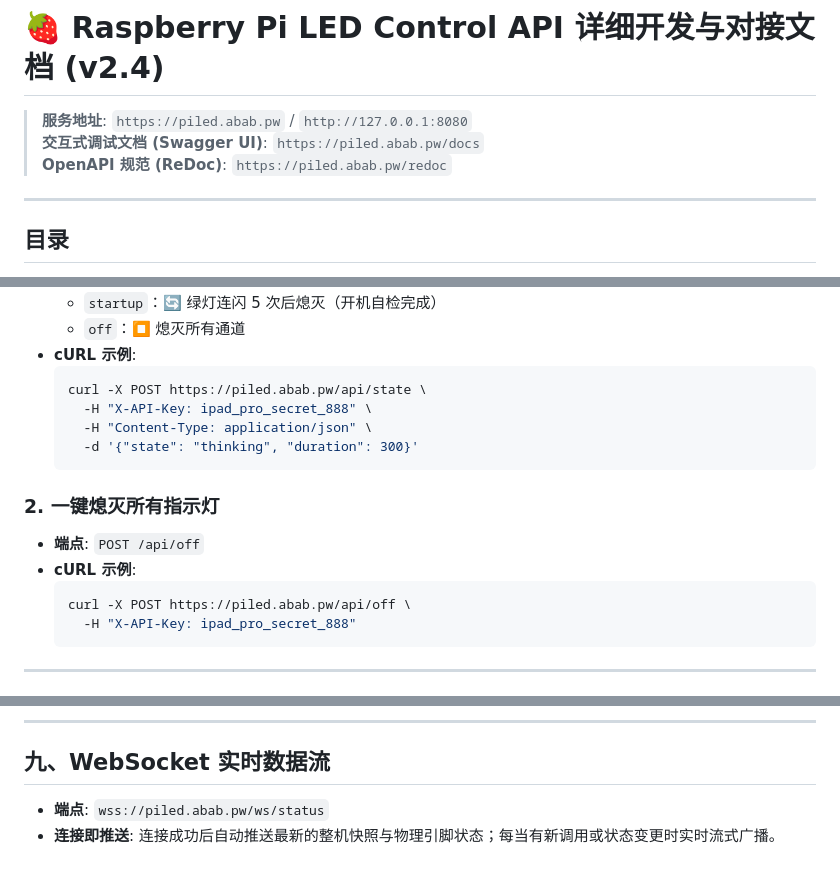
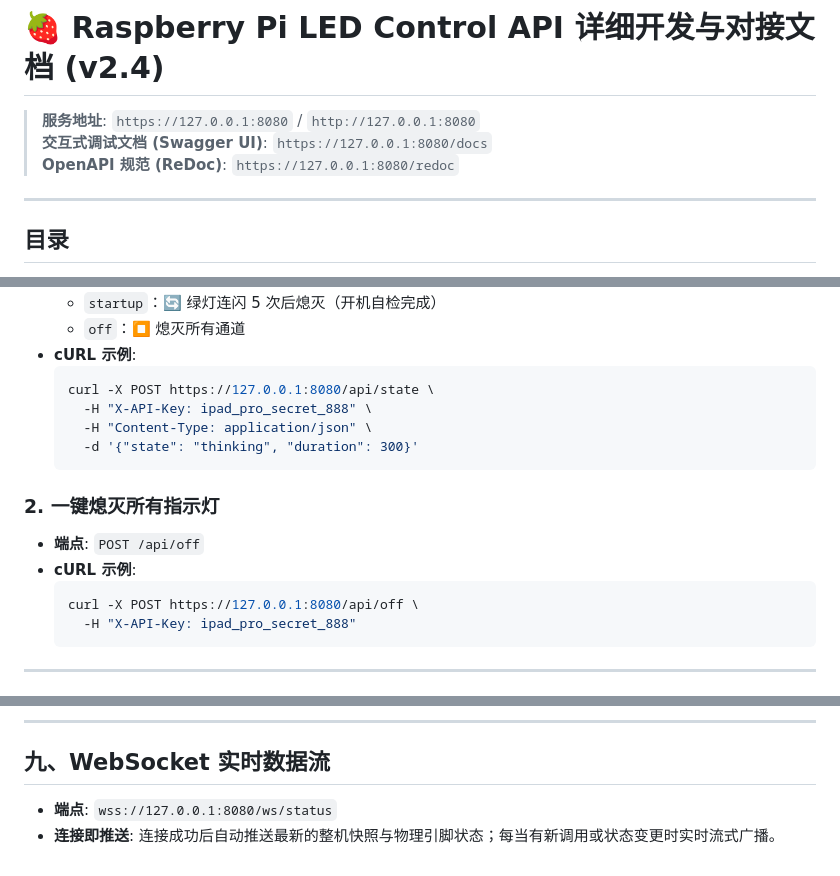
Before and after one commit to Level6me/pi_led_api, a Markdown page: docs/API.md, 3 parts joined by grey strips. GitHub-like rendering.

Commit message:
docs: sanitize domain references in API documentation

````diff
--- a/docs/API.md
+++ b/docs/API.md
@@ -1,8 +1,8 @@
 # 🍓 Raspberry Pi LED Control API 详细开发与对接文档 (v2.4)
 
-> **服务地址**: `https://piled.abab.pw` / `http://127.0.0.1:8080`
-> **交互式调试文档 (Swagger UI)**: `https://piled.abab.pw/docs`
-> **OpenAPI 规范 (ReDoc)**: `https://piled.abab.pw/redoc`
+> **服务地址**: `https://127.0.0.1:8080` / `http://127.0.0.1:8080`
+> **交互式调试文档 (Swagger UI)**: `https://127.0.0.1:8080/docs`
+> **OpenAPI 规范 (ReDoc)**: `https://127.0.0.1:8080/redoc`
 
 ---
 
@@ -53,7 +53,7 @@
   * `off`：⏹️ 熄灭所有通道
 * **cURL 示例**:
   ```bash
-  curl -X POST https://piled.abab.pw/api/state \
+  curl -X POST https://127.0.0.1:8080/api/state \
     -H "X-API-Key: ipad_pro_secret_888" \
     -H "Content-Type: application/json" \
     -d '{"state": "thinking", "duration": 300}'
@@ -63,7 +63,7 @@
 * **端点**: `POST /api/off`
 * **cURL 示例**:
   ```bash
-  curl -X POST https://piled.abab.pw/api/off \
+  curl -X POST https://127.0.0.1:8080/api/off \
     -H "X-API-Key: ipad_pro_secret_888"
   ```
 
@@ -201,5 +201,5 @@
 
 ## 九、WebSocket 实时数据流
 
-* **端点**: `wss://piled.abab.pw/ws/status`
+* **端点**: `wss://127.0.0.1:8080/ws/status`
 * **连接即推送**: 连接成功后自动推送最新的整机快照与物理引脚状态；每当有新调用或状态变更时实时流式广播。
````
